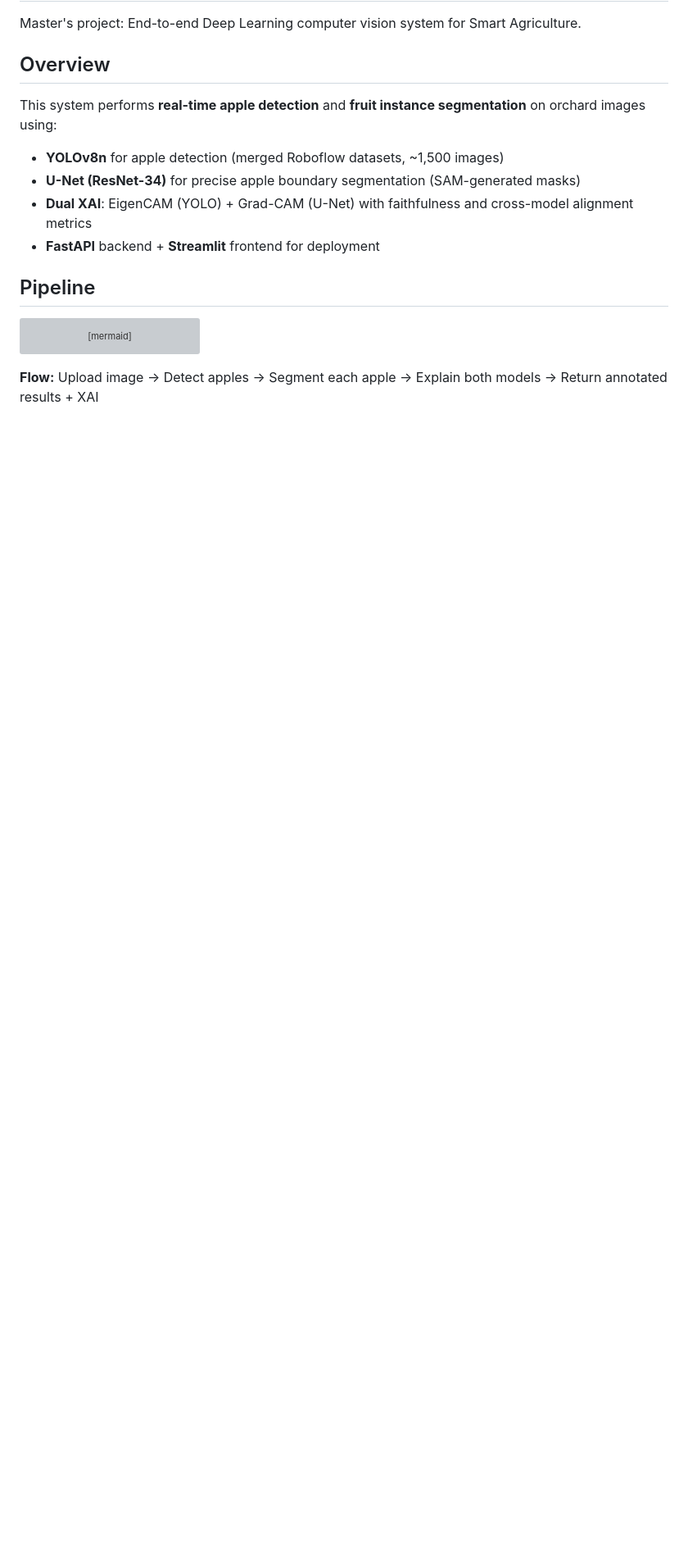
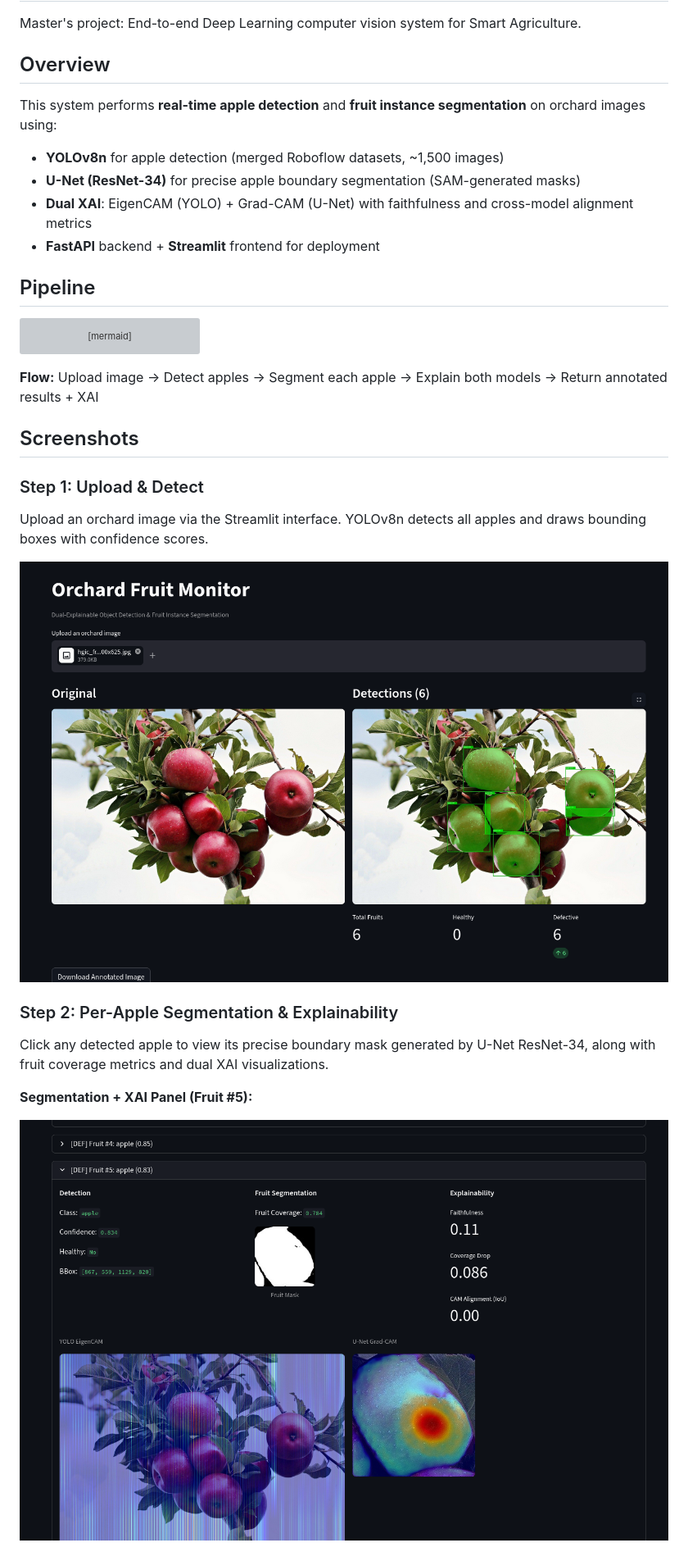
Before and after one commit to Samer-Gassouma/Pomegranate-Orchard-Monitor, a Markdown page: README.md, the part around one of its changes. Shown at 82% size. Rendered like a GitHub page; pictures changed too: assets/screenshots/01_upload_detect.png (added), assets/screenshots/02_segmentation_explainability.png (added); blank space fills up the shorter version; grey boxes are pictures that could not be loaded.

Commit message:
docs: add real screenshots, update README and LaTeX report
- Rename uploaded screenshots to descriptive names
- Update README screenshots section with actual images
- Update LaTeX Interface Screenshots section
- Recompile LaTeX report to 5 pages

````diff
--- a/README.md
+++ b/README.md
@@ -31,3 +31,18 @@ flowchart LR
 ```
 
 **Flow:** Upload image → Detect apples → Segment each apple → Explain both models → Return annotated results + XAI
+
+## Screenshots
+
+### Step 1: Upload & Detect
+Upload an orchard image via the Streamlit interface. YOLOv8n detects all apples and draws bounding boxes with confidence scores.
+
+![Upload and Detection](assets/screenshots/01_upload_detect.png)
+
+### Step 2: Per-Apple Segmentation & Explainability
+Click any detected apple to view its precise boundary mask generated by U-Net ResNet-34, along with fruit coverage metrics and dual XAI visualizations.
+
+**Segmentation + XAI Panel (Fruit #5):**
+
+![Segmentation and Explainability](assets/screenshots/02_segmentation_explainability.png)
+
````
Also changed, not shown: other parts of README.md (+8 -0 lines), assets/screenshots/03_explainability_detail.png (added), assets/screenshots/04_summary.png (added), 2 other files.
